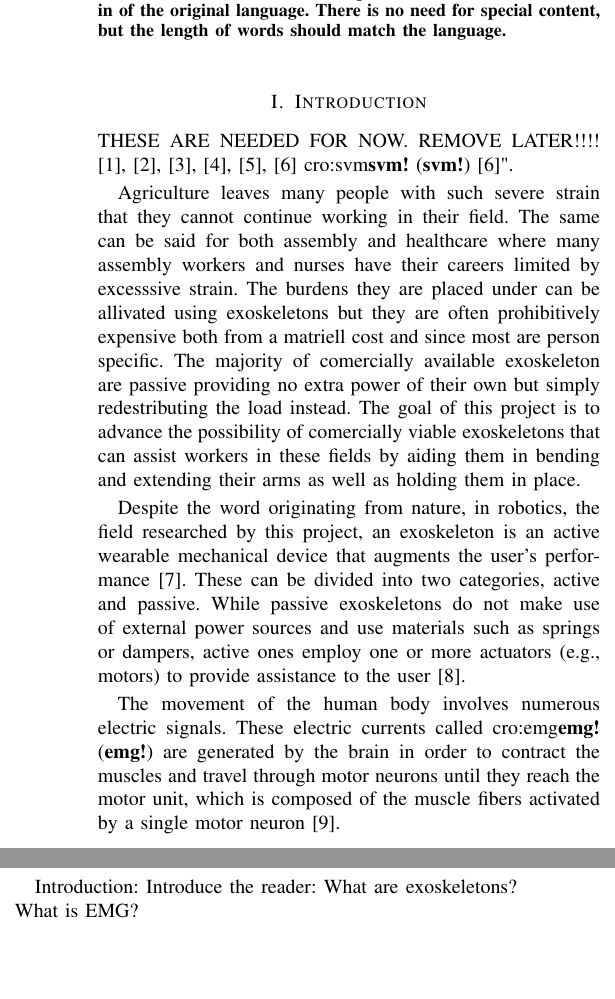
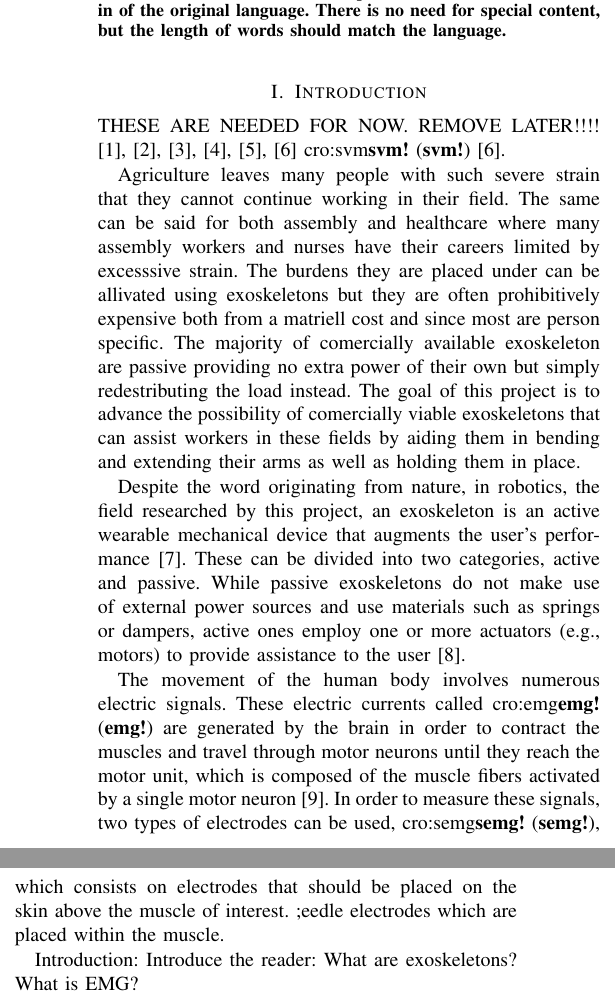
Before and after one commit to DanRyten/EXO1, a LaTeX paper (LaTeX/main.tex, which reads LaTeX/sections/introduction.tex): two parts of the columns of page 1 of 2, joined at a grey line, cut so that both start at the same text, the shorter picture padded with empty space. Compiled offline with pdfLaTeX.

Commit message:
Changes on EMG

```diff
--- a/LaTeX/sections/introduction.tex
+++ b/LaTeX/sections/introduction.tex
@@ -4,7 +4,7 @@
 
 
 THESE ARE NEEDED FOR NOW. REMOVE LATER!!!! \cite{IEEEtran, IEEEtranformatexample, webpage, FundConDep, exampleofjournalarticle, exampleofconferencepaper}
-\ac{svm} \cite{exampleofconferencepaper}".
+\ac{svm} \cite{exampleofconferencepaper}.
 
 
 Agriculture leaves many people with such severe strain that they cannot continue working in their field. The same can be said
@@ -17,14 +17,17 @@ well as holding them in place.
 
 %What are exoskeletons? Probably more background than introduction
 Despite the word originating from nature, in robotics, the field researched by this project, an exoskeleton is an active wearable
-mechanical device that augments the user's performance \cite{exoDefinition}. These can be divided into two categories, active and passive.
+mechanical device that augments the user's performance \cite{exodefinition}. These can be divided into two categories, active and passive.
 While passive exoskeletons do not make use of external power sources and use materials such as springs or dampers, active ones employ
-one or more actuators (e.g., motors) to provide assistance to the user \cite{passiveActiveExo}.
+one or more actuators (e.g., motors) to provide assistance to the user \cite{passiveactiveexo}.
 
 %What is EMG? Same as before, looks more like background
 The movement of the human body involves numerous electric signals. These electric currents called \ac{emg} are generated by the brain
 in order to contract the muscles and travel through motor neurons until they reach the motor unit, which is composed of the muscle fibers
-activated by a single motor neuron \cite{EMGgen}. %TODO: Add more about EMG and its usefulness and relevance to the project
+activated by a single motor neuron \cite{emggen}. In order to measure these signals, two types of electrodes can be used, \ac{semg},
+which consists on electrodes that should be placed on the skin above the muscle of interest.
+;eedle electrodes which are placed within the muscle.
+%TODO: Add more about EMG and its usefulness and relevance to the project
 
 Introduction:
     Introduce the reader:
```
Also changed, not shown: LaTeX/acronym.tex (+1 -0 lines), LaTeX/main.tex (+1 -0 lines), LaTeX/refs.bib (+8 -8 lines), LaTeX/sections/introduction.tex (2 more changed lines).
